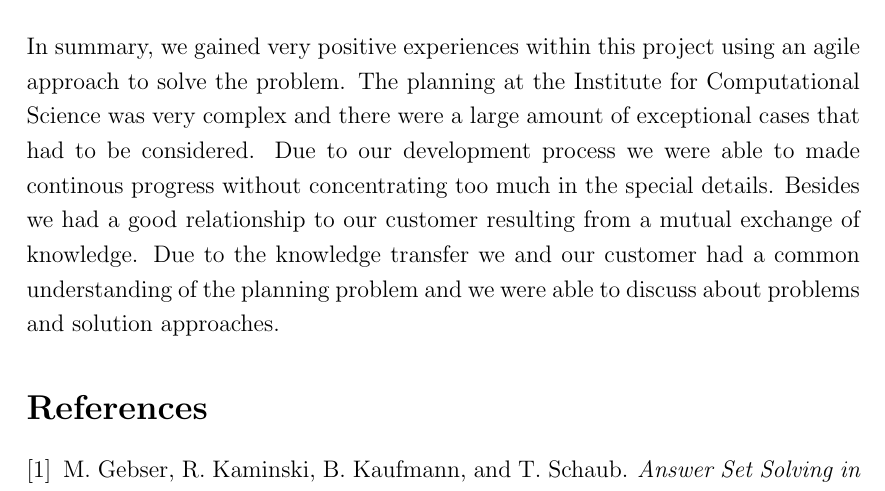
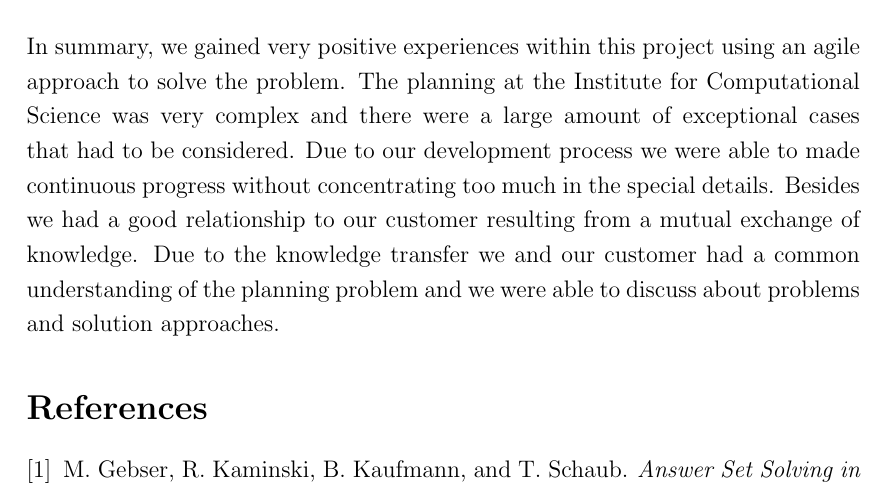
Before and after one commit to roschaefer/Timetabling, a LaTeX document (Diagrams/Report/report.tex): part of page 6 of 6, cut so that both start at the same text. Compiled offline with pdfLaTeX.

Commit message:
spell check

```diff
--- a/Diagrams/Report/report.tex
+++ b/Diagrams/Report/report.tex
@@ -186,7 +186,7 @@ The state in the database is then used as the input for the visualization of the
 
 In summary, we gained very positive experiences within this project using an agile approach to solve the problem.
 The planning at the Institute for Computational Science was very complex and there were a large amount of exceptional cases that had to be considered.
-Due to our development process we were able to made continous progress without concentrating too much in the special details.
+Due to our development process we were able to made continuous progress without concentrating too much in the special details.
 Besides we had a good relationship to our customer resulting from a mutual exchange of knowledge.
 Due to the knowledge transfer we and our customer had a common understanding of the planning problem and we were able to discuss about problems and solution approaches.
 
```
